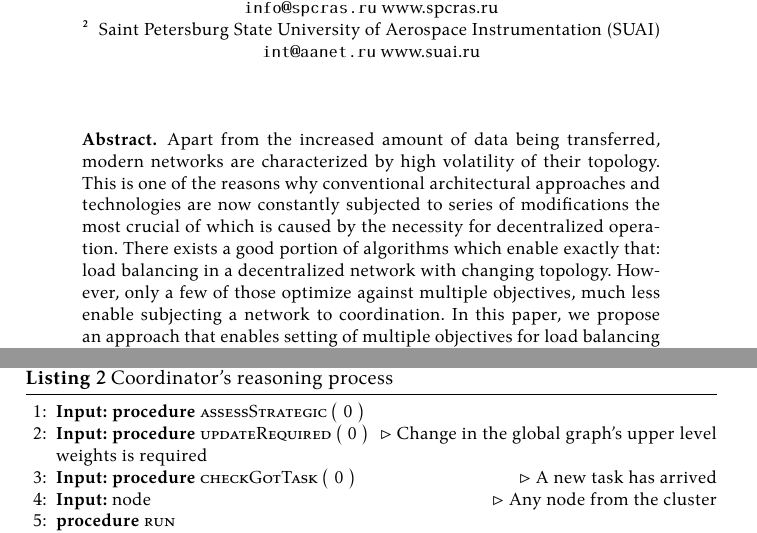
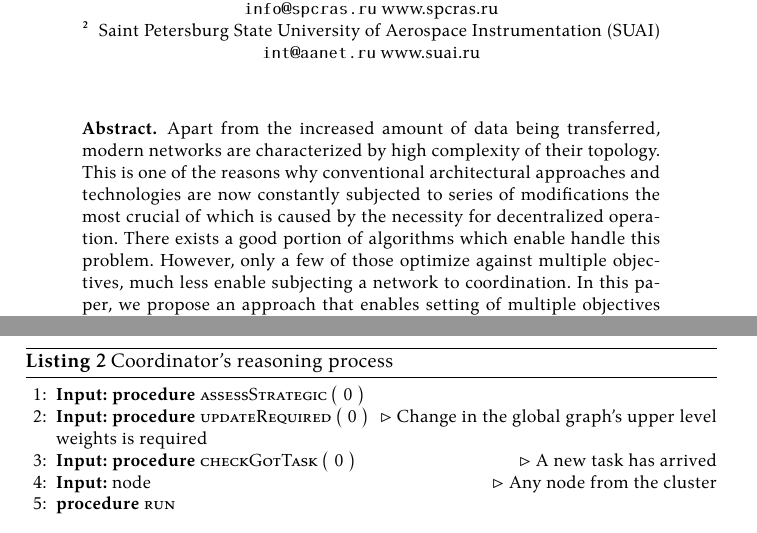
Before and after one commit to damurashov/Paper-load-balance-data-fusion-May-2022, a LaTeX paper (main.tex, which reads abstract/abstract.tex): two parts of pages 1 and 9 of 10, joined at a grey line, cut so that both start at the same text. Compiled offline with XeLaTeX.

Commit message:
[abstract:abstract] Enh | Changing topologies

```diff
--- a/abstract/abstract.tex
+++ b/abstract/abstract.tex
@@ -1,7 +1,7 @@
 \begin{abstract}
-    Apart from the increased amount of data being transferred, modern networks are characterized by high volatility of their topology.
+    Apart from the increased amount of data being transferred, modern networks are characterized by high complexity of their topology.
     This is one of the reasons why conventional architectural approaches and technologies are now constantly subjected to series of modifications the most crucial of which is caused by the necessity for decentralized operation.
-    There exists a good portion of algorithms which enable exactly that: load balancing in a decentralized network with changing topology.
+    There exists a good portion of algorithms which enable handle this problem.
     However, only a few of those optimize against multiple objectives, much less enable subjecting a network to coordination.
     In this paper, we propose an approach that enables setting of multiple objectives for load balancing process in a way so it only requires a coordinating entity to operate with strategic-level terms.
     Decisions made on this level fuse into local-level decision making performed by individual agents (network nodes), thus enabling separation of responsibilities in terms of scope thus allowing to fit the process of load balancing taking states of the network's partcular parts into consideration.
```
